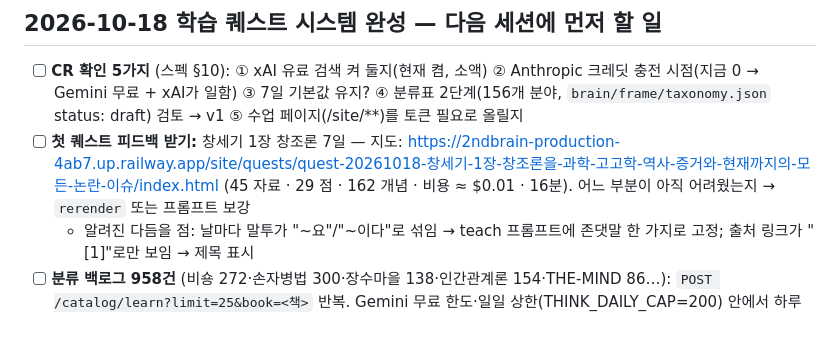
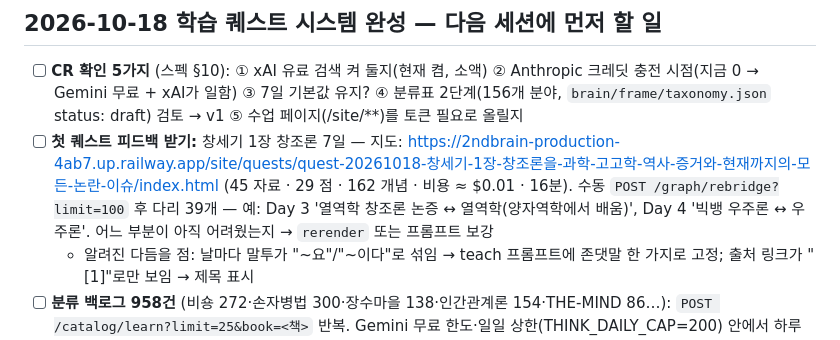
Before and after one commit to CRtheHILLS/2ndBRAIN, a Markdown page: NEXT.md, the part around the change. Rendered like a GitHub page.

Commit message:
docs: NEXT.md — 첫 퀘스트 다리 39개 결과
Co-Authored-By: Claude Fable 5.1 <noreply@anthropic.com>

```diff
--- a/NEXT.md
+++ b/NEXT.md
@@ -2,7 +2,7 @@
 
 ## 2026-10-18 학습 퀘스트 시스템 완성 — 다음 세션에 먼저 할 일
 - [ ] **CR 확인 5가지** (스펙 §10): ① xAI 유료 검색 켜 둘지(현재 켬, 소액) ② Anthropic 크레딧 충전 시점(지금 0 → Gemini 무료 + xAI가 일함) ③ 7일 기본값 유지? ④ 분류표 2단계(156개 분야, `brain/frame/taxonomy.json` status: draft) 검토 → v1 ⑤ 수업 페이지(/site/**)를 토큰 필요로 올릴지
-- [ ] **첫 퀘스트 피드백 받기:** 창세기 1장 창조론 7일 — 지도: https://2ndbrain-production-4ab7.up.railway.app/site/quests/quest-20261018-창세기-1장-창조론을-과학-고고학-역사-증거와-현재까지의-모든-논란-이슈/index.html (45 자료 · 29 점 · 162 개념 · 비용 ≈ $0.01 · 16분). 어느 부분이 아직 어려웠는지 → `rerender` 또는 프롬프트 보강
+- [ ] **첫 퀘스트 피드백 받기:** 창세기 1장 창조론 7일 — 지도: https://2ndbrain-production-4ab7.up.railway.app/site/quests/quest-20261018-창세기-1장-창조론을-과학-고고학-역사-증거와-현재까지의-모든-논란-이슈/index.html (45 자료 · 29 점 · 162 개념 · 비용 ≈ $0.01 · 16분). 수동 `POST /graph/rebridge?limit=100` 후 다리 39개 — 예: Day 3 '열역학 창조론 논증 ↔ 열역학(양자역학에서 배움)', Day 4 '빅뱅 우주론 ↔ 우주론'. 어느 부분이 아직 어려웠는지 → `rerender` 또는 프롬프트 보강
   - 알려진 다듬을 점: 날마다 말투가 "~요"/"~이다"로 섞임 → teach 프롬프트에 존댓말 한 가지로 고정; 출처 링크가 "[1]"로만 보임 → 제목 표시
 - [ ] **분류 백로그 958건** (비숑 272·손자병법 300·장수마을 138·인간관계론 154·THE-MIND 86…): `POST /catalog/learn?limit=25&book=<책>` 반복. Gemini 무료 한도·일일 상한(THINK_DAILY_CAP=200) 안에서 하루 2~3권씩. 분류될수록 다리(bridge)가 저절로 늘어남
 - [ ] **두뇌 그래프 링크 CR에게 주기:** `/site/brain/index.html?t=<BRAIN_TOKEN>` (한 번 열면 브라우저에 저장). Obsidian: `GET /vault.zip` (토큰) → 압축 풀고 Obsidian에서 폴더 열기
```
